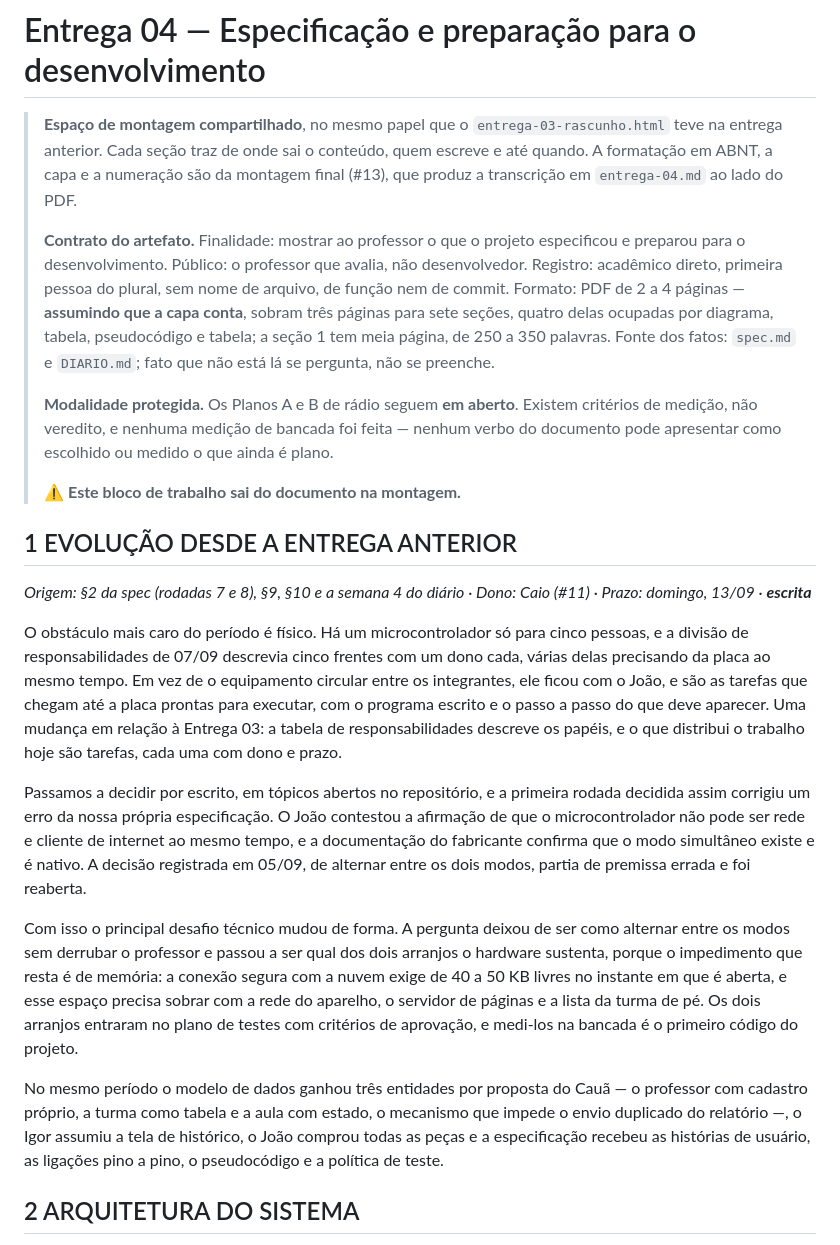
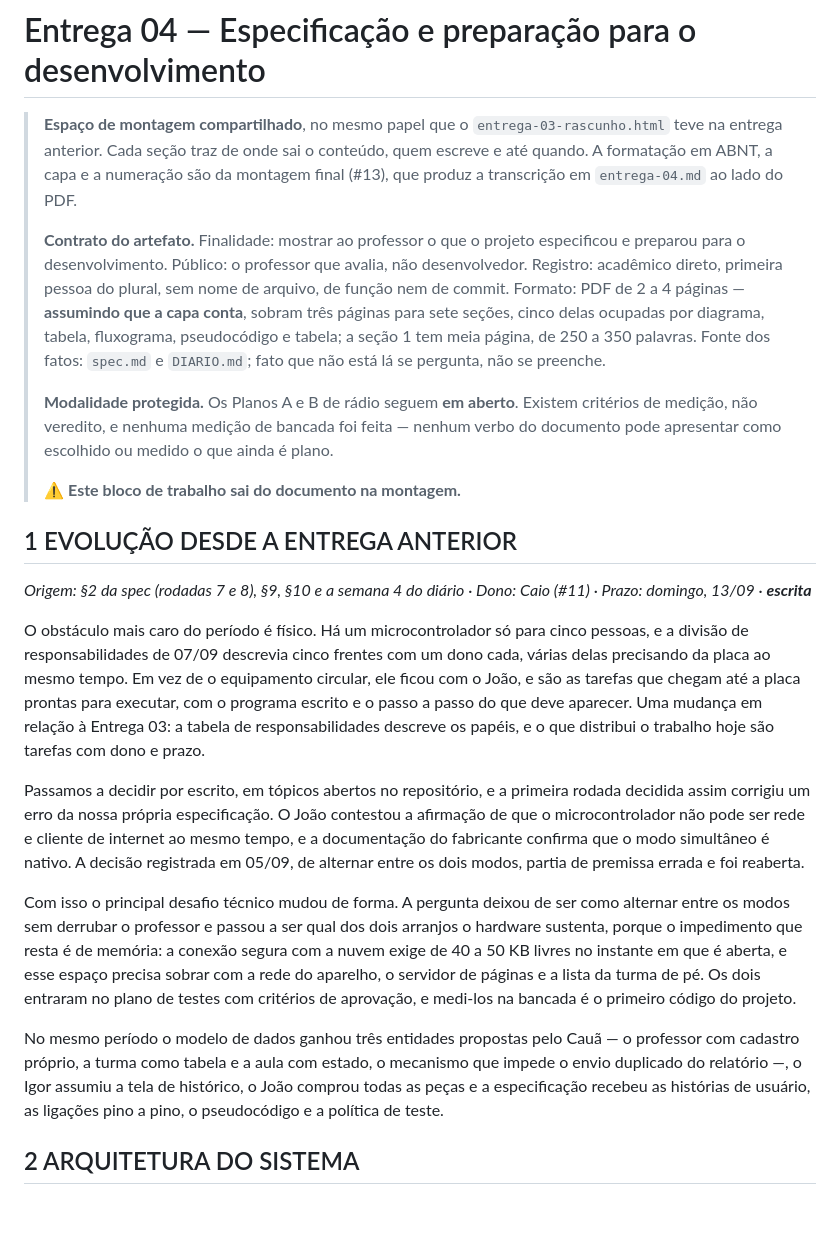
Before and after one commit to caioplaninschek/presente, a Markdown page: docs/entrega-04-rascunho.md, the part around the change. Rendered like a GitHub page; blank space fills up the shorter version.

Commit message:
Entrega 04: secao 1 dentro do orcamento e o fluxograma no calculo de paginas

```diff
--- a/docs/entrega-04-rascunho.md
+++ b/docs/entrega-04-rascunho.md
@@ -2,7 +2,7 @@
 
 > **Espaço de montagem compartilhado**, no mesmo papel que o `entrega-03-rascunho.html` teve na entrega anterior. Cada seção traz de onde sai o conteúdo, quem escreve e até quando. A formatação em ABNT, a capa e a numeração são da montagem final (#13), que produz a transcrição em `entrega-04.md` ao lado do PDF.
 >
-> **Contrato do artefato.** Finalidade: mostrar ao professor o que o projeto especificou e preparou para o desenvolvimento. Público: o professor que avalia, não desenvolvedor. Registro: acadêmico direto, primeira pessoa do plural, sem nome de arquivo, de função nem de commit. Formato: PDF de 2 a 4 páginas — **assumindo que a capa conta**, sobram três páginas para sete seções, quatro delas ocupadas por diagrama, tabela, pseudocódigo e tabela; a seção 1 tem meia página, de 250 a 350 palavras. Fonte dos fatos: `spec.md` e `DIARIO.md`; fato que não está lá se pergunta, não se preenche.
+> **Contrato do artefato.** Finalidade: mostrar ao professor o que o projeto especificou e preparou para o desenvolvimento. Público: o professor que avalia, não desenvolvedor. Registro: acadêmico direto, primeira pessoa do plural, sem nome de arquivo, de função nem de commit. Formato: PDF de 2 a 4 páginas — **assumindo que a capa conta**, sobram três páginas para sete seções, cinco delas ocupadas por diagrama, tabela, fluxograma, pseudocódigo e tabela; a seção 1 tem meia página, de 250 a 350 palavras. Fonte dos fatos: `spec.md` e `DIARIO.md`; fato que não está lá se pergunta, não se preenche.
 >
 > **Modalidade protegida.** Os Planos A e B de rádio seguem **em aberto**. Existem critérios de medição, não veredito, e nenhuma medição de bancada foi feita — nenhum verbo do documento pode apresentar como escolhido ou medido o que ainda é plano.
 >
@@ -12,13 +12,13 @@
 
 *Origem: §2 da spec (rodadas 7 e 8), §9, §10 e a semana 4 do diário · Dono: Caio (#11) · Prazo: domingo, 13/09 · **escrita***
 
-O obstáculo mais caro do período é físico. Há um microcontrolador só para cinco pessoas, e a divisão de responsabilidades de 07/09 descrevia cinco frentes com um dono cada, várias delas precisando da placa ao mesmo tempo. Em vez de o equipamento circular entre os integrantes, ele ficou com o João, e são as tarefas que chegam até a placa prontas para executar, com o programa escrito e o passo a passo do que deve aparecer. Uma mudança em relação à Entrega 03: a tabela de responsabilidades descreve os papéis, e o que distribui o trabalho hoje são tarefas, cada uma com dono e prazo.
+O obstáculo mais caro do período é físico. Há um microcontrolador só para cinco pessoas, e a divisão de responsabilidades de 07/09 descrevia cinco frentes com um dono cada, várias delas precisando da placa ao mesmo tempo. Em vez de o equipamento circular, ele ficou com o João, e são as tarefas que chegam até a placa prontas para executar, com o programa escrito e o passo a passo do que deve aparecer. Uma mudança em relação à Entrega 03: a tabela de responsabilidades descreve os papéis, e o que distribui o trabalho hoje são tarefas com dono e prazo.
 
-Passamos a decidir por escrito, em tópicos abertos no repositório, e a primeira rodada decidida assim corrigiu um erro da nossa própria especificação. O João contestou a afirmação de que o microcontrolador não pode ser rede e cliente de internet ao mesmo tempo, e a documentação do fabricante confirma que o modo simultâneo existe e é nativo. A decisão registrada em 05/09, de alternar entre os dois modos, partia de premissa errada e foi reaberta.
+Passamos a decidir por escrito, em tópicos abertos no repositório, e a primeira rodada decidida assim corrigiu um erro da nossa própria especificação. O João contestou a afirmação de que o microcontrolador não pode ser rede e cliente de internet ao mesmo tempo, e a documentação do fabricante confirma que o modo simultâneo é nativo. A decisão registrada em 05/09, de alternar entre os dois modos, partia de premissa errada e foi reaberta.
 
-Com isso o principal desafio técnico mudou de forma. A pergunta deixou de ser como alternar entre os modos sem derrubar o professor e passou a ser qual dos dois arranjos o hardware sustenta, porque o impedimento que resta é de memória: a conexão segura com a nuvem exige de 40 a 50 KB livres no instante em que é aberta, e esse espaço precisa sobrar com a rede do aparelho, o servidor de páginas e a lista da turma de pé. Os dois arranjos entraram no plano de testes com critérios de aprovação, e medi-los na bancada é o primeiro código do projeto.
+Com isso o principal desafio técnico mudou de forma. A pergunta deixou de ser como alternar entre os modos sem derrubar o professor e passou a ser qual dos dois arranjos o hardware sustenta, porque o impedimento que resta é de memória: a conexão segura com a nuvem exige de 40 a 50 KB livres no instante em que é aberta, e esse espaço precisa sobrar com a rede do aparelho, o servidor de páginas e a lista da turma de pé. Os dois entraram no plano de testes com critérios de aprovação, e medi-los na bancada é o primeiro código do projeto.
 
-No mesmo período o modelo de dados ganhou três entidades por proposta do Cauã — o professor com cadastro próprio, a turma como tabela e a aula com estado, o mecanismo que impede o envio duplicado do relatório —, o Igor assumiu a tela de histórico, o João comprou todas as peças e a especificação recebeu as histórias de usuário, as ligações pino a pino, o pseudocódigo e a política de teste.
+No mesmo período o modelo de dados ganhou três entidades propostas pelo Cauã — o professor com cadastro próprio, a turma como tabela e a aula com estado, o mecanismo que impede o envio duplicado do relatório —, o Igor assumiu a tela de histórico, o João comprou todas as peças e a especificação recebeu as histórias de usuário, as ligações pino a pino, o pseudocódigo e a política de teste.
 
 ## 2 ARQUITETURA DO SISTEMA
 
```
